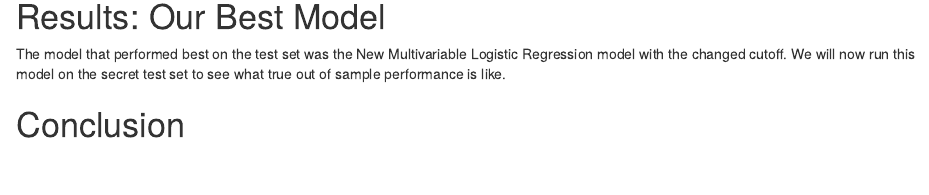
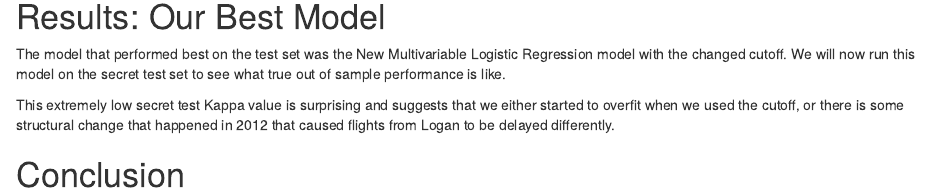
Before and after one commit to bczekanski/weather-flights, an R Markdown document (MATH311_Final.Rmd): the page in a window 1100 px wide, from 5500 px down. Rendered offline with R 4.5, knitr and Pandoc, with nearby package versions; the code chunks are not run, so their results and figures are left out; common packages that the code uses without loading them are loaded.

Commit message:
adding comment

````diff
--- a/MATH311_Final.Rmd
+++ b/MATH311_Final.Rmd
@@ -890,4 +890,7 @@ kable(data.frame(training.Kappa.val.ml, test.Kappa.val.ml, secret.test.Kappa.val
       caption = "New Multivariable Logistic Regression Kappa Values")
 ```
 
+This extremely low secret test Kappa value is surprising and suggests that we either started to overfit when we used the cutoff, or there is some structural change that happened in 2012 that caused flights from Logan to be delayed differently.
+
+
 # Conclusion
````
